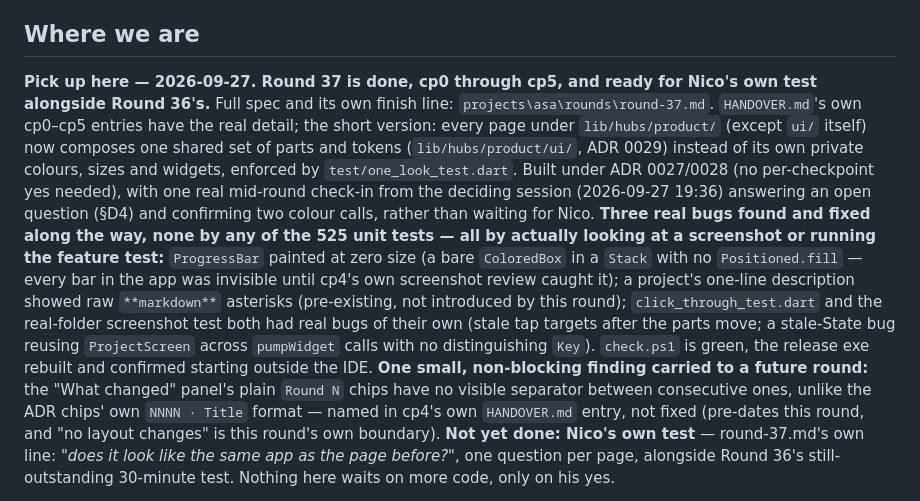
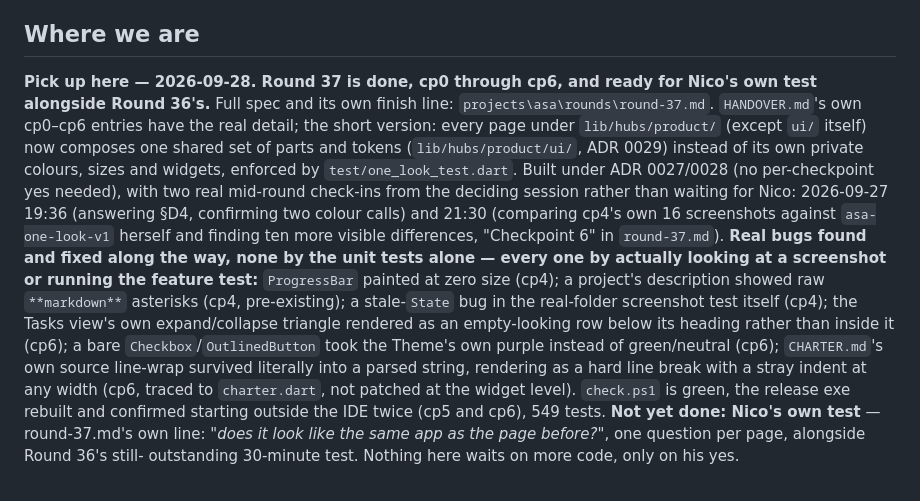
Before and after one commit to nbui6/asa, a Markdown page: CLAUDE.md, the part around one of its changes. Drawn GitHub-style.

Commit message:
Round 37: CLAUDE.md - pick up here, cp6 done, ready for Nico's test
Co-Authored-By: Claude Sonnet 5 <noreply@anthropic.com>

```diff
--- a/CLAUDE.md
+++ b/CLAUDE.md
@@ -15,26 +15,25 @@ same commit as the part it describes.
 
 ## Where we are
 
-**Pick up here — 2026-09-27. Round 37 is done, cp0 through cp5, and ready for Nico's own test
+**Pick up here — 2026-09-28. Round 37 is done, cp0 through cp6, and ready for Nico's own test
 alongside Round 36's.** Full spec and its own finish line: `projects\asa\rounds\round-37.md`.
-`HANDOVER.md`'s own cp0–cp5 entries have the real detail; the short version: every page under
+`HANDOVER.md`'s own cp0–cp6 entries have the real detail; the short version: every page under
 `lib/hubs/product/` (except `ui/` itself) now composes one shared set of parts and tokens
 (`lib/hubs/product/ui/`, ADR 0029) instead of its own private colours, sizes and widgets, enforced by
-`test/one_look_test.dart`. Built under ADR 0027/0028 (no per-checkpoint yes needed), with one real
-mid-round check-in from the deciding session (2026-09-27 19:36) answering an open question (§D4) and
-confirming two colour calls, rather than waiting for Nico. **Three real bugs found and fixed along the
-way, none by any of the 525 unit tests — all by actually looking at a screenshot or running the
-feature test:** `ProgressBar` painted at zero size (a bare `ColoredBox` in a `Stack` with no
-`Positioned.fill` — every bar in the app was invisible until cp4's own screenshot review caught it); a
-project's one-line description showed raw `**markdown**` asterisks (pre-existing, not introduced by
-this round); `click_through_test.dart` and the real-folder screenshot test both had real bugs of their
-own (stale tap targets after the parts move; a stale-State bug reusing `ProjectScreen` across
-`pumpWidget` calls with no distinguishing `Key`). `check.ps1` is green, the release exe rebuilt and
-confirmed starting outside the IDE. **One small, non-blocking finding carried to a future round:** the
-"What changed" panel's plain `Round N` chips have no visible separator between consecutive ones,
-unlike the ADR chips' own `NNNN · Title` format — named in cp4's own `HANDOVER.md` entry, not fixed
-(pre-dates this round, and "no layout changes" is this round's own boundary). **Not yet done: Nico's
-own test** — round-37.md's own line: *"does it look like the same app as the page before?"*, one
-question per page, alongside Round 36's still-outstanding 30-minute test. Nothing here waits on more
-code, only on his yes.
+`test/one_look_test.dart`. Built under ADR 0027/0028 (no per-checkpoint yes needed), with two real
+mid-round check-ins from the deciding session rather than waiting for Nico: 2026-09-27 19:36
+(answering §D4, confirming two colour calls) and 21:30 (comparing cp4's own 16 screenshots against
+`asa-one-look-v1` herself and finding ten more visible differences, "Checkpoint 6" in
+`round-37.md`). **Real bugs found and fixed along the way, none by the unit tests alone — every one
+by actually looking at a screenshot or running the feature test:** `ProgressBar` painted at zero
+size (cp4); a project's description showed raw `**markdown**` asterisks (cp4, pre-existing); a
+stale-`State` bug in the real-folder screenshot test itself (cp4); the Tasks view's own
+expand/collapse triangle rendered as an empty-looking row below its heading rather than inside it
+(cp6); a bare `Checkbox`/`OutlinedButton` took the Theme's own purple instead of green/neutral
+(cp6); `CHARTER.md`'s own source line-wrap survived literally into a parsed string, rendering as a
+hard line break with a stray indent at any width (cp6, traced to `charter.dart`, not patched at the
+widget level). `check.ps1` is green, the release exe rebuilt and confirmed starting outside the IDE
+twice (cp5 and cp6), 549 tests. **Not yet done: Nico's own test** — round-37.md's own line: *"does
+it look like the same app as the page before?"*, one question per page, alongside Round 36's still-
+outstanding 30-minute test. Nothing here waits on more code, only on his yes.
 
```
Also changed, not shown: other parts of CLAUDE.md (+1 -1 lines).
